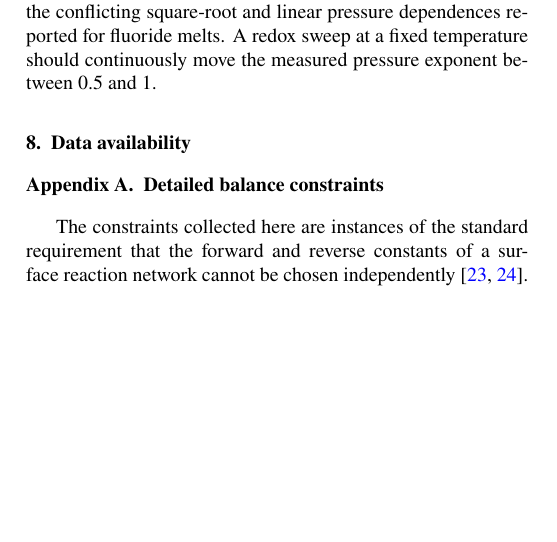
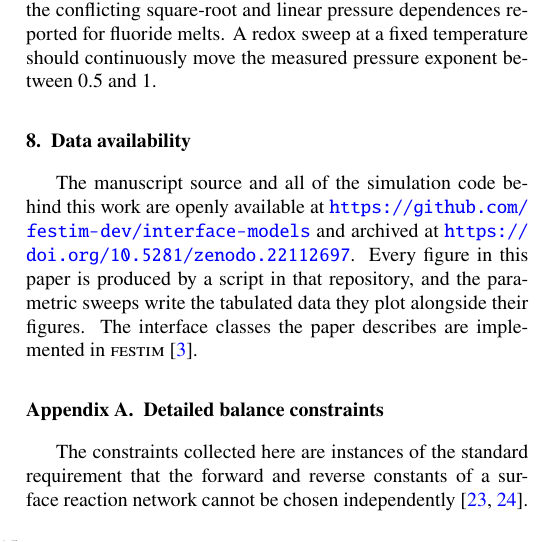
Before and after one commit to festim-dev/interface-models, a LaTeX paper (main.tex): part of one column of page 15 of 21, cut so that both start at the same text, the shorter picture padded with empty space. Compiled offline with pdfLaTeX.

Commit message:
add details to dat availability

```diff
--- a/main.tex
+++ b/main.tex
@@ -1231,6 +1231,12 @@ A redox sweep at a fixed temperature should continuously move the measured press
 
 \section{Data availability}
 
+The manuscript source and all of the simulation code behind this work are
+openly available at \url{https://github.com/festim-dev/interface-models} and
+archived at \url{https://doi.org/10.5281/zenodo.22112697}.
+Every figure in this paper is produced by a script in that repository, and the
+parametric sweeps write the tabulated data they plot alongside their figures.
+The interface classes the paper describes are implemented in \FESTIM{}~\cite{dark_festim_2026}.
 
 
 % ===============================================================
```
